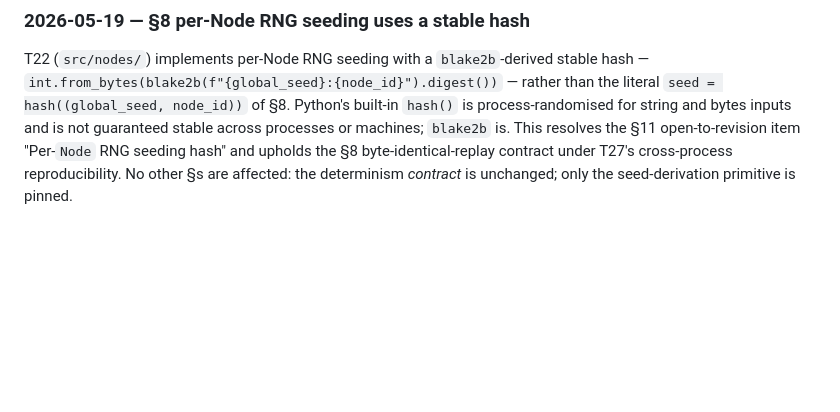
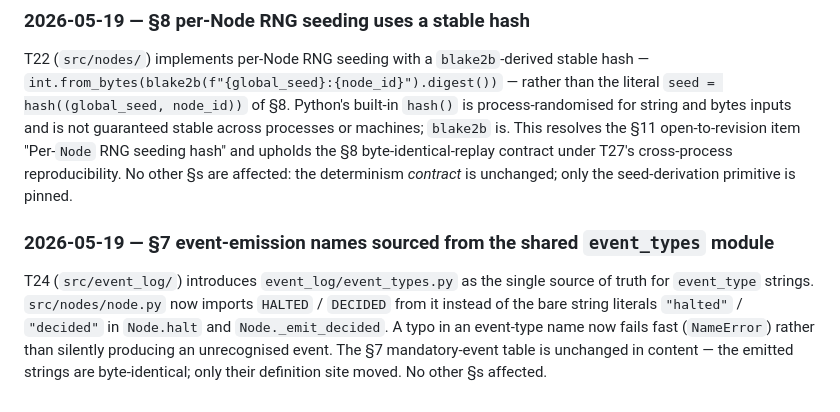
Before and after one commit to palhs/thesis, a Markdown page: wiki/concepts/node-model.md, the part around the change. GitHub-like rendering; blank space fills up the shorter version.

Commit message:
wiki: event-log schema page; node-model Revision for T24

```diff
--- a/wiki/concepts/node-model.md
+++ b/wiki/concepts/node-model.md
@@ -674,3 +674,14 @@ resolves the §11 open-to-revision item "Per-`Node` RNG seeding hash" and
 upholds the §8 byte-identical-replay contract under T27's cross-process
 reproducibility. No other §s are affected: the determinism *contract* is
 unchanged; only the seed-derivation primitive is pinned.
+
+### 2026-05-19 — §7 event-emission names sourced from the shared `event_types` module
+
+T24 (`src/event_log/`) introduces `event_log/event_types.py` as the single
+source of truth for `event_type` strings. `src/nodes/node.py` now imports
+`HALTED` / `DECIDED` from it instead of the bare string literals `"halted"` /
+`"decided"` in `Node.halt` and `Node._emit_decided`. A typo in an event-type
+name now fails fast (`NameError`) rather than silently producing an
+unrecognised event. The §7 mandatory-event table is unchanged in content —
+the emitted strings are byte-identical; only their definition site moved.
+No other §s affected.
```
Also changed, not shown: wiki/concepts/event-log-schema.md (added, +171 -0 lines), wiki/index.md (+1 -0 lines).
